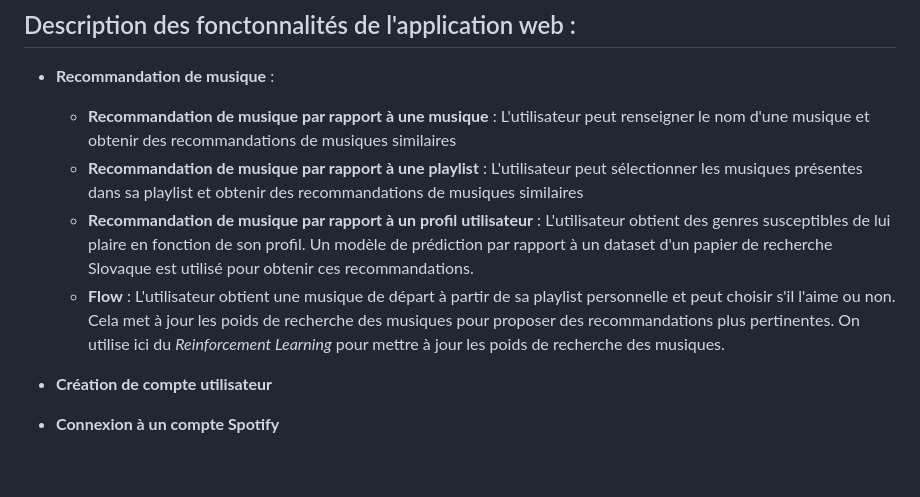
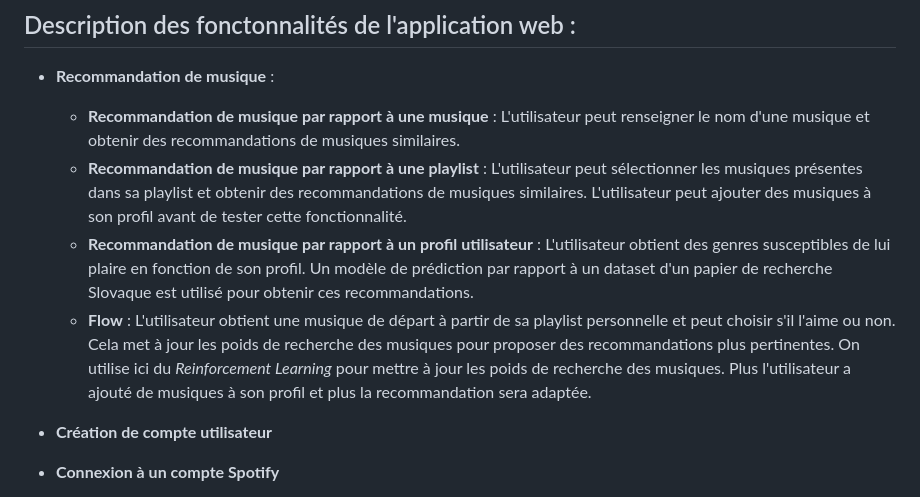
Before and after one commit to EtienneVtr/Hackathon-Spotify, a Markdown page: README.md, the part around the change. Rendered like a GitHub page; blank space fills up the shorter version.

```diff
--- a/README.md
+++ b/README.md
@@ -53,10 +53,10 @@ Pour lancer l'application web, il suffit de lancer le fichier `application_web\a
 ## Description des fonctonnalités de l'application web :
 
 - **Recommandation de musique** :
-  - **Recommandation de musique par rapport à une musique** : L'utilisateur peut renseigner le nom d'une musique et obtenir des recommandations de musiques similaires
-  - **Recommandation de musique par rapport à une playlist** : L'utilisateur peut sélectionner les musiques présentes dans sa playlist et obtenir des recommandations de musiques similaires
+  - **Recommandation de musique par rapport à une musique** : L'utilisateur peut renseigner le nom d'une musique et obtenir des recommandations de musiques similaires.
+  - **Recommandation de musique par rapport à une playlist** : L'utilisateur peut sélectionner les musiques présentes dans sa playlist et obtenir des recommandations de musiques similaires. L'utilisateur peut ajouter des musiques à son profil avant de tester cette fonctionnalité.
   - **Recommandation de musique par rapport à un profil utilisateur** : L'utilisateur obtient des genres susceptibles de lui plaire en fonction de son profil. Un modèle de prédiction par rapport à un dataset d'un papier de recherche Slovaque est utilisé pour obtenir ces recommandations.
-  - **Flow** : L'utilisateur obtient une musique de départ à partir de sa playlist personnelle et peut choisir s'il l'aime ou non. Cela met à jour les poids de recherche des musiques pour proposer des recommandations plus pertinentes. On utilise ici du *Reinforcement Learning* pour mettre à jour les poids de recherche des musiques.
+  - **Flow** : L'utilisateur obtient une musique de départ à partir de sa playlist personnelle et peut choisir s'il l'aime ou non. Cela met à jour les poids de recherche des musiques pour proposer des recommandations plus pertinentes. On utilise ici du *Reinforcement Learning* pour mettre à jour les poids de recherche des musiques. Plus l'utilisateur a ajouté de musiques à son profil et plus la recommandation sera adaptée.
 
 - **Création de compte utilisateur**
 - **Connexion à un compte Spotify**
```
